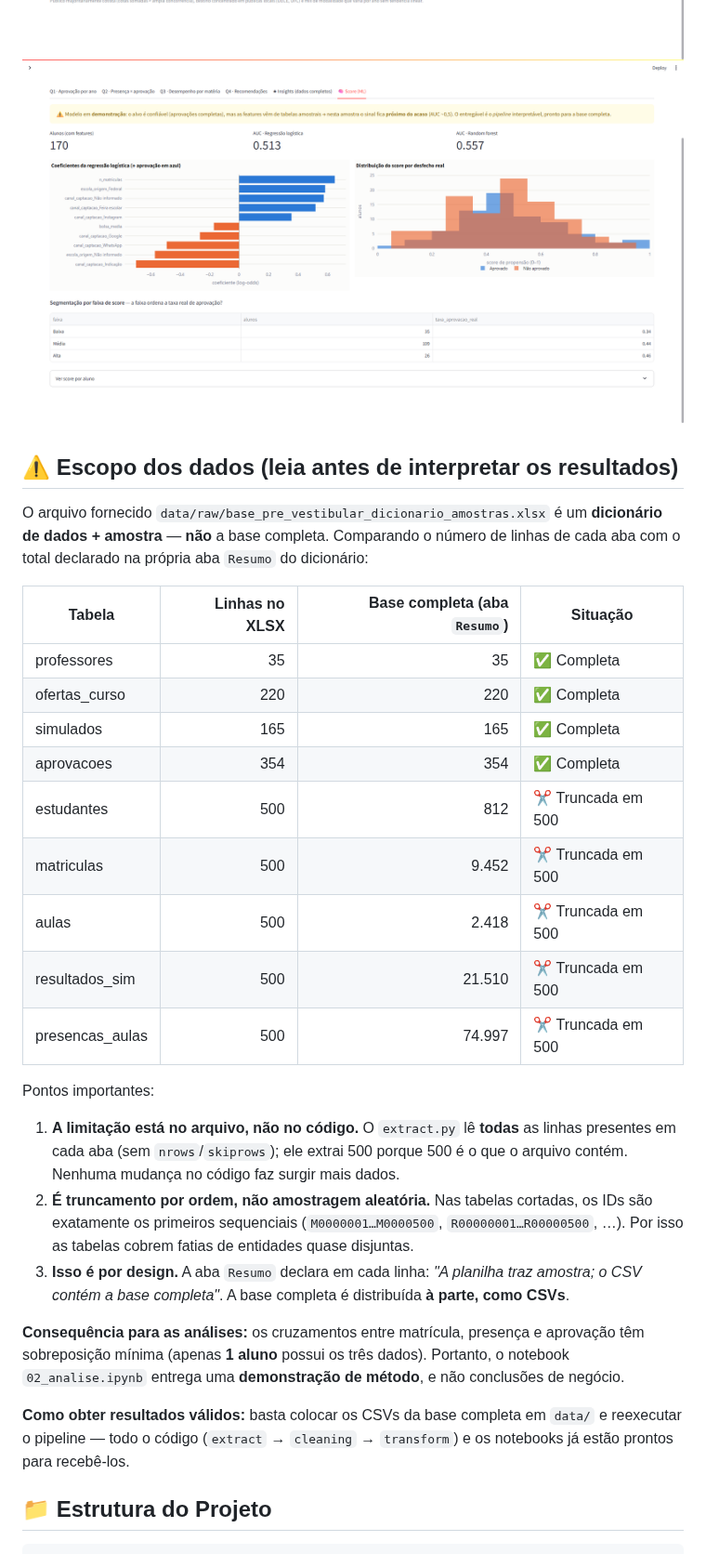
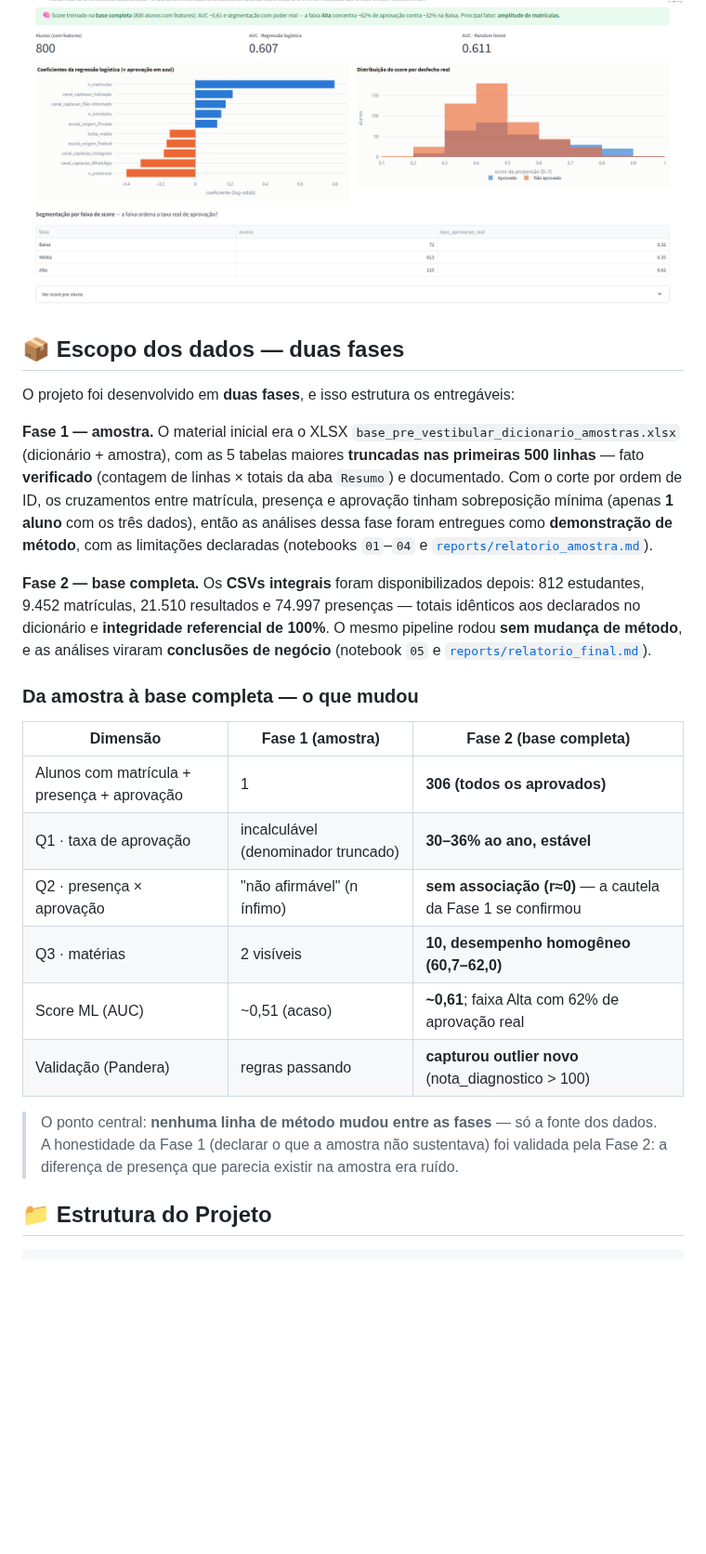
Before and after one commit to BigLeno/data-analytics-portfolio, a Markdown page: README.md, the part around one of its changes. Shown at 93% size. Drawn GitHub-style; pictures changed too: docs/screenshots/04-insights.png, docs/screenshots/05-score-ml.png; blank space fills up the shorter version.

```diff
--- a/README.md
+++ b/README.md
@@ -31,31 +31,26 @@ Painel interativo (Streamlit + Plotly) com as 4 análises, os insights complemen
 ![Insights sobre tabelas completas](docs/screenshots/04-insights.png)
 ![Score de propensão à aprovação](docs/screenshots/05-score-ml.png)
 
-## ⚠️ Escopo dos dados (leia antes de interpretar os resultados)
+## 📦 Escopo dos dados — duas fases
 
-O arquivo fornecido `data/raw/base_pre_vestibular_dicionario_amostras.xlsx` é um **dicionário de dados + amostra** — **não** a base completa. Comparando o número de linhas de cada aba com o total declarado na própria aba `Resumo` do dicionário:
+O projeto foi desenvolvido em **duas fases**, e isso estrutura os entregáveis:
 
-| Tabela          | Linhas no XLSX | Base completa (aba `Resumo`) | Situação           |
-| --------------- | -------------: | ----------------------------: | -------------------- |
-| professores     |             35 |                            35 | ✅ Completa          |
-| ofertas_curso   |            220 |                           220 | ✅ Completa          |
-| simulados       |            165 |                           165 | ✅ Completa          |
-| aprovacoes      |            354 |                           354 | ✅ Completa          |
-| estudantes      |            500 |                           812 | ✂️ Truncada em 500 |
-| matriculas      |            500 |                         9.452 | ✂️ Truncada em 500 |
-| aulas           |            500 |                         2.418 | ✂️ Truncada em 500 |
-| resultados_sim  |            500 |                        21.510 | ✂️ Truncada em 500 |
-| presencas_aulas |            500 |                        74.997 | ✂️ Truncada em 500 |
+**Fase 1 — amostra.** O material inicial era o XLSX `base_pre_vestibular_dicionario_amostras.xlsx` (dicionário + amostra), com as 5 tabelas maiores **truncadas nas primeiras 500 linhas** — fato **verificado** (contagem de linhas × totais da aba `Resumo`) e documentado. Com o corte por ordem de ID, os cruzamentos entre matrícula, presença e aprovação tinham sobreposição mínima (apenas **1 aluno** com os três dados), então as análises dessa fase foram entregues como **demonstração de método**, com as limitações declaradas (notebooks `01`–`04` e [`reports/relatorio_amostra.md`](reports/relatorio_amostra.md)).
 
-Pontos importantes:
+**Fase 2 — base completa.** Os **CSVs integrais** foram disponibilizados depois: 812 estudantes, 9.452 matrículas, 21.510 resultados e 74.997 presenças — totais idênticos aos declarados no dicionário e **integridade referencial de 100%**. O mesmo pipeline rodou **sem mudança de método**, e as análises viraram **conclusões de negócio** (notebook `05` e [`reports/relatorio_final.md`](reports/relatorio_final.md)).
 
-1. **A limitação está no arquivo, não no código.** O `extract.py` lê **todas** as linhas presentes em cada aba (sem `nrows`/`skiprows`); ele extrai 500 porque 500 é o que o arquivo contém. Nenhuma mudança no código faz surgir mais dados.
-2. **É truncamento por ordem, não amostragem aleatória.** Nas tabelas cortadas, os IDs são exatamente os primeiros sequenciais (`M0000001…M0000500`, `R00000001…R00000500`, …). Por isso as tabelas cobrem fatias de entidades quase disjuntas.
-3. **Isso é por design.** A aba `Resumo` declara em cada linha: *"A planilha traz amostra; o CSV contém a base completa"*. A base completa é distribuída **à parte, como CSVs**.
+### Da amostra à base completa — o que mudou
 
-**Consequência para as análises:** os cruzamentos entre matrícula, presença e aprovação têm sobreposição mínima (apenas **1 aluno** possui os três dados). Portanto, o notebook `02_analise.ipynb` entrega uma **demonstração de método**, e não conclusões de negócio.
+| Dimensão | Fase 1 (amostra) | Fase 2 (base completa) |
+|---|---|---|
+| Alunos com matrícula + presença + aprovação | 1 | **306 (todos os aprovados)** |
+| Q1 · taxa de aprovação | incalculável (denominador truncado) | **30–36% ao ano, estável** |
+| Q2 · presença × aprovação | "não afirmável" (n ínfimo) | **sem associação (r≈0)** — a cautela da Fase 1 se confirmou |
+| Q3 · matérias | 2 visíveis | **10, desempenho homogêneo (60,7–62,0)** |
+| Score ML (AUC) | ~0,51 (acaso) | **~0,61**; faixa Alta com 62% de aprovação real |
+| Validação (Pandera) | regras passando | **capturou outlier novo** (nota_diagnostico > 100) |
 
-**Como obter resultados válidos:** basta colocar os CSVs da base completa em `data/` e reexecutar o pipeline — todo o código (`extract` → `cleaning` → `transform`) e os notebooks já estão prontos para recebê-los.
+> O ponto central: **nenhuma linha de método mudou entre as fases** — só a fonte dos dados. A honestidade da Fase 1 (declarar o que a amostra não sustentava) foi validada pela Fase 2: a diferença de presença que parecia existir na amostra era ruído.
 
 ## 📁 Estrutura do Projeto
 
```
Also changed, not shown: other parts of README.md (+19 -18 lines), docs/screenshots/01-visao-geral.png, docs/screenshots/02-q2-presenca.png, docs/screenshots/03-q3-materia.png.
